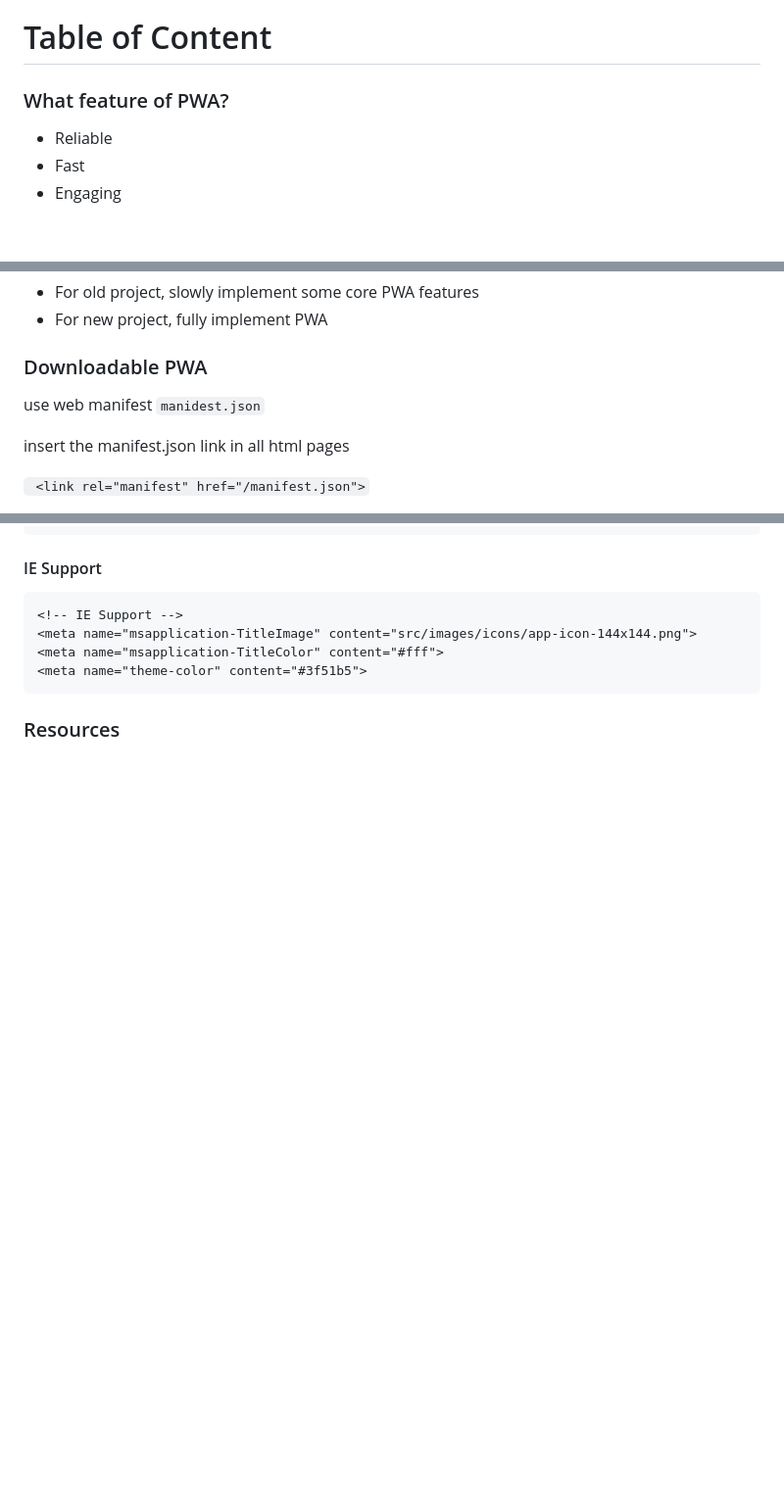
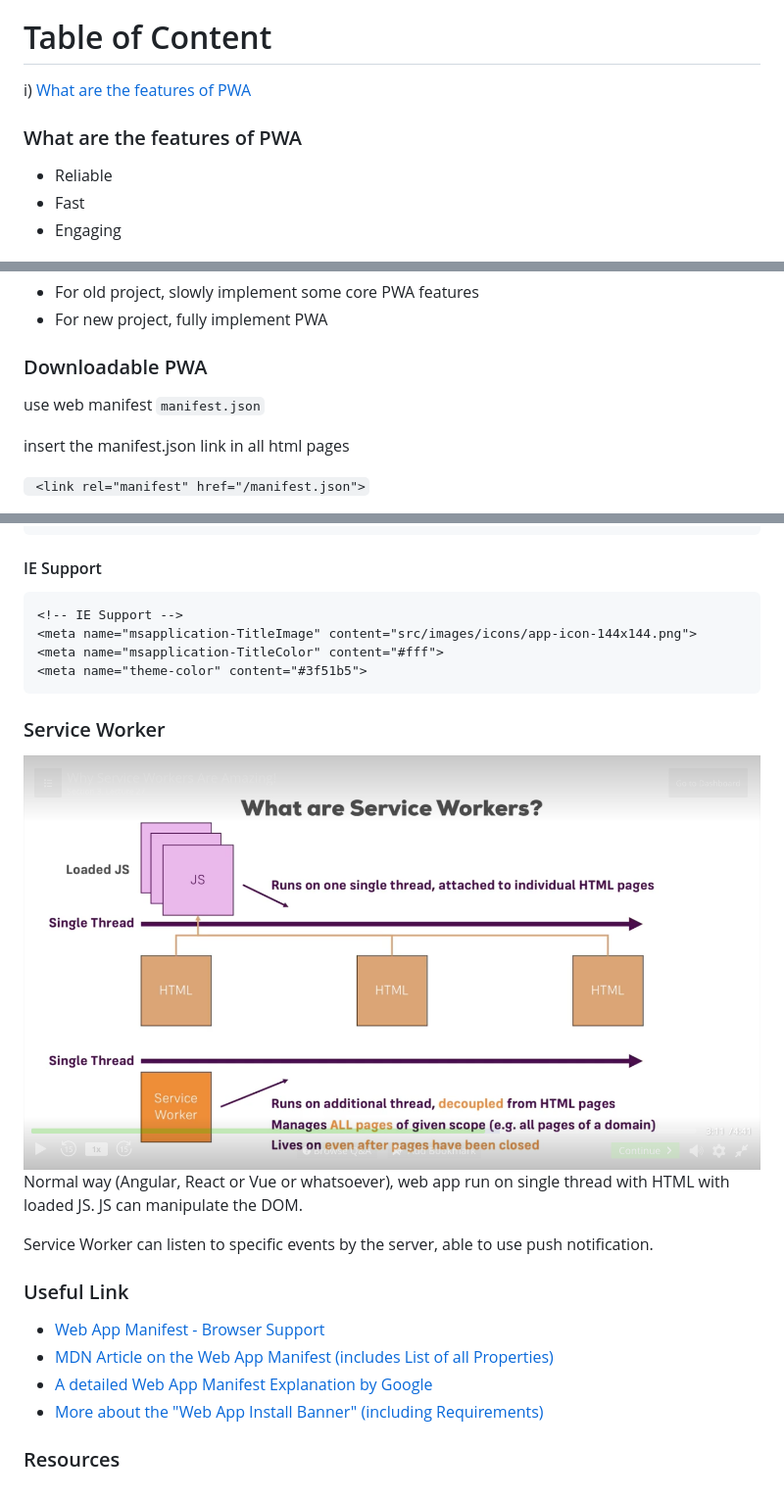
Before and after one commit to superoo7/pwa, a Markdown page: README.md, 3 parts joined by grey strips. Shown: that part at 98% size. Rendered like a GitHub page; pictures changed too: img/service-worker.png (added); blank space fills up the shorter version.

Commit message:
added service-worker

```diff
--- a/README.md
+++ b/README.md
@@ -11,8 +11,9 @@ Tools that I might use :-
 * Polymer 2.0
 
 # Table of Content
+i)	[What are the features of PWA](#feature)
 
-### What feature of PWA?
+### What are the features of PWA <a name="feature"></a>
 * Reliable
 * Fast
 * Engaging
@@ -58,7 +59,7 @@ PWA
 - For new project, fully implement PWA
 
 ### Downloadable PWA
-use web manifest `manidest.json`
+use web manifest `manifest.json`
 
 insert the manifest.json link in all html pages
 
@@ -88,4 +89,18 @@ in [`manifest.json`](https://gist.github.com/superoo7/399b7646c10581eb3f03b59d80
     <meta name="msapplication-TitleColor" content="#fff">
     <meta name="theme-color" content="#3f51b5">
 
+### Service Worker
+![Service Worker](/img/service-worker.png)
+Normal way (Angular, React or Vue or whatsoever), web app run on single thread with HTML with loaded JS. JS can manipulate the DOM.
+
+Service Worker can listen to specific events by the server, able to use push notification.
+
+
+
+### Useful Link
+* [Web App Manifest - Browser Support](http://caniuse.com/#feat=web-app-manifest)
+* [MDN Article on the Web App Manifest (includes List of all Properties)](https://developer.mozilla.org/en-US/docs/Web/Manifest)
+* [A detailed Web App Manifest Explanation by Google](https://developers.google.com/web/fundamentals/engage-and-retain/web-app-manifest/)
+* [More about the "Web App Install Banner" (including Requirements)](https://developers.google.com/web/fundamentals/engage-and-retain/app-install-banners/)
+
 ### Resources
```
